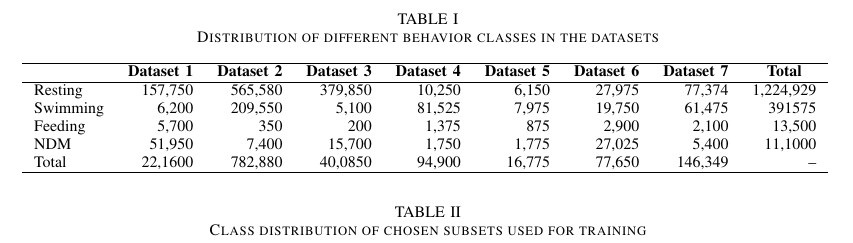
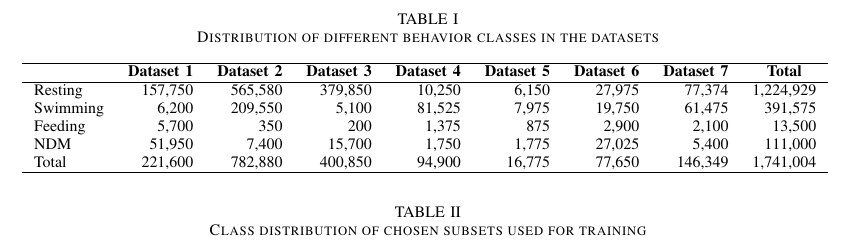
Before and after one commit to aryadaroui/shark-paper, a LaTeX paper (shark.tex): part of page 4 of 6, cut so that both start at the same text. Compiled offline with pdfLaTeX.

Commit message:
Update shark.tex

```diff
--- a/shark.tex
+++ b/shark.tex
@@ -95,10 +95,10 @@ As can be seen from Table I, the trials were of varying lengths with varying dis
 	& \textbf{Dataset 1} & \textbf{Dataset 2} & \textbf{Dataset 3} & \textbf{Dataset 4} & \textbf{Dataset 5} & \textbf{Dataset 6} & \textbf{Dataset 7} & \multicolumn{1}{c}{\textbf{Total}}\\
 	\hline
 	Resting & 157,750 & 565,580 & 379,850 & 10,250 & 6,150 & 27,975 & 77,374 & 1,224,929 \\
-	Swimming & 6,200 & 209,550 & 5,100 & 81,525 & 7,975 & 19,750 & 61,475 & 391575 \\
+	Swimming & 6,200 & 209,550 & 5,100 & 81,525 & 7,975 & 19,750 & 61,475 & 391,575 \\
 	Feeding & 5,700 & 350 & 200 & 1,375 & 875 & 2,900 & 2,100 & 13,500 \\
-	NDM & 51,950 & 7,400 & 15,700 & 1,750 & 1,775 & 27,025 & 5,400 & 11,1000 \\
-	Total & 22,1600 & 782,880 & 40,0850 & 94,900 & 16,775 & 77,650 & 146,349 & -- \\
+	NDM & 51,950 & 7,400 & 15,700 & 1,750 & 1,775 & 27,025 & 5,400 & 111,000 \\
+	Total & 221,600 & 782,880 & 400,850 & 94,900 & 16,775 & 77,650 & 146,349 & 1,741,004 \\
 	\hline
 	\end{tabular}
 	\label{}
```
Also changed, not shown: shark.tex (6 more changed lines).
